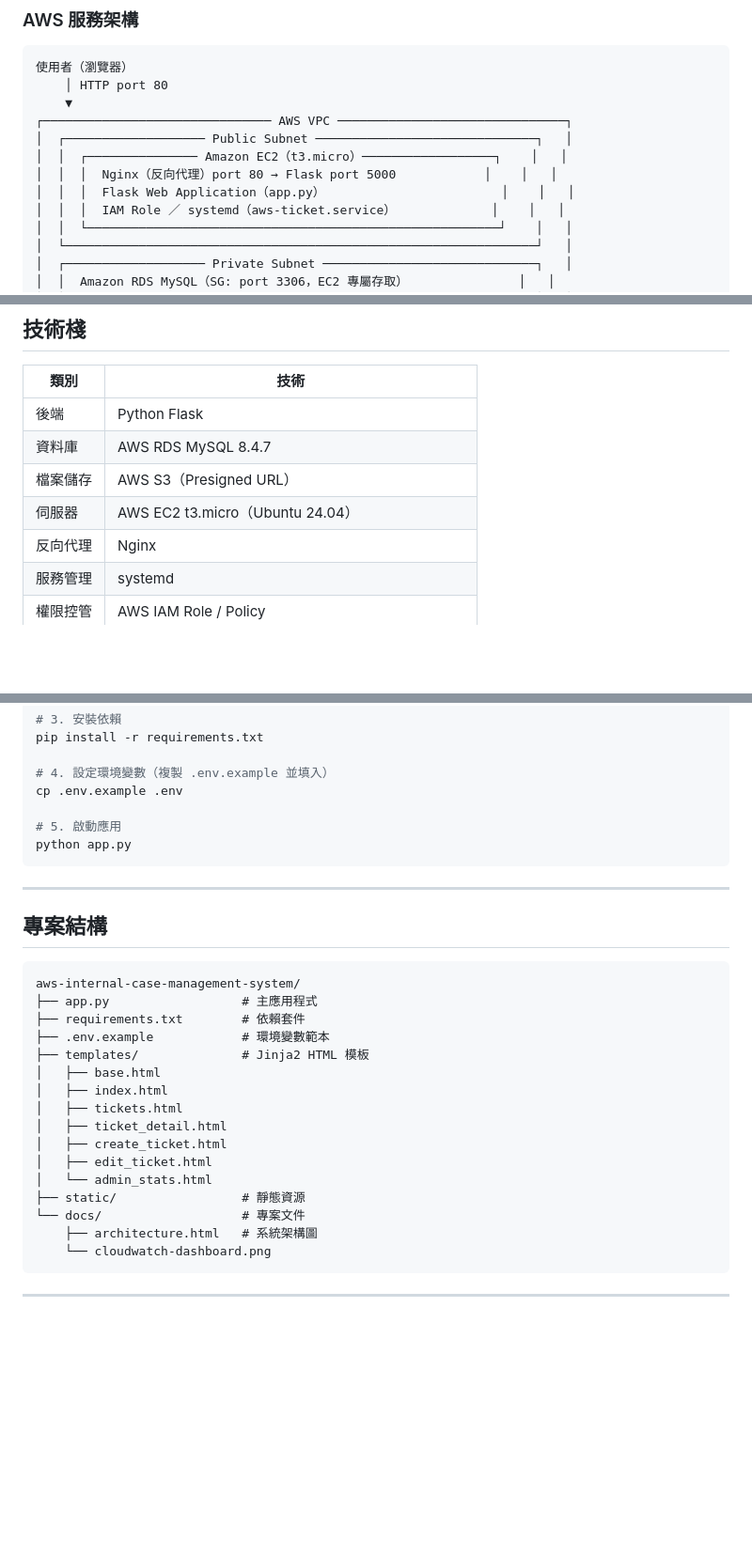
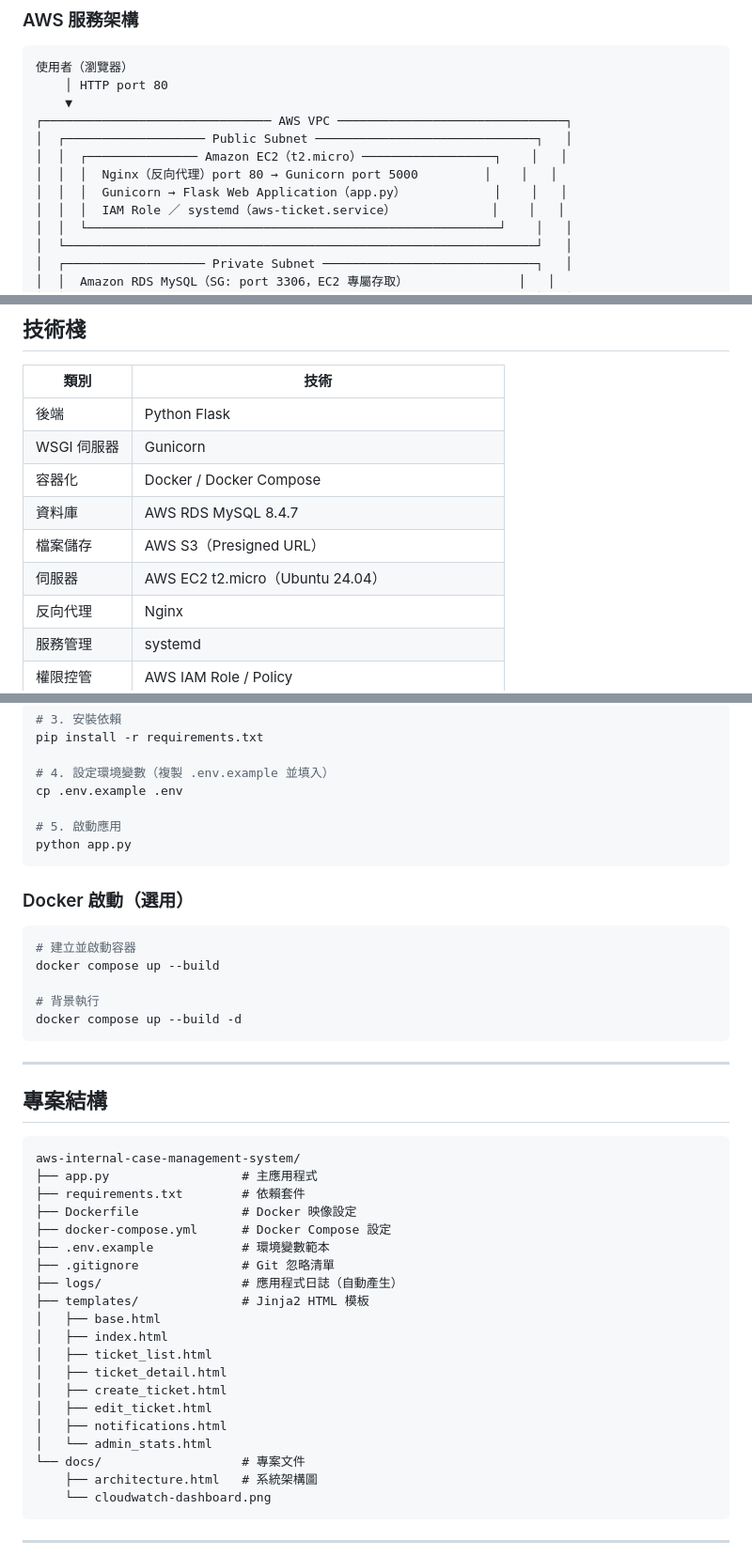
Before and after one commit to viclin822/aws-internal-case-management-system, a Markdown page: README.md, 3 parts joined by grey strips. Shown at 94% size. GitHub-like rendering; blank space fills up the shorter version.

Commit message:
docs: update README with gunicorn, docker, t2.micro

````diff
--- a/README.md
+++ b/README.md
@@ -72,9 +72,9 @@
     ▼
 ┌─────────────────────────────── AWS VPC ───────────────────────────────┐
 │  ┌─────────────────── Public Subnet ──────────────────────────────┐   │
-│  │  ┌─────────────── Amazon EC2（t3.micro）──────────────────┐    │   │
-│  │  │  Nginx（反向代理）port 80 → Flask port 5000            │    │   │
-│  │  │  Flask Web Application（app.py）                        │    │   │
+│  │  ┌─────────────── Amazon EC2（t2.micro）──────────────────┐    │   │
+│  │  │  Nginx（反向代理）port 80 → Gunicorn port 5000         │    │   │
+│  │  │  Gunicorn → Flask Web Application（app.py）            │    │   │
 │  │  │  IAM Role ／ systemd（aws-ticket.service）             │    │   │
 │  │  └────────────────────────────────────────────────────────┘    │   │
 │  └────────────────────────────────────────────────────────────────┘   │
@@ -100,9 +100,11 @@
 | 類別 | 技術 |
 |------|------|
 | 後端 | Python Flask |
+| WSGI 伺服器 | Gunicorn |
+| 容器化 | Docker / Docker Compose |
 | 資料庫 | AWS RDS MySQL 8.4.7 |
 | 檔案儲存 | AWS S3（Presigned URL） |
-| 伺服器 | AWS EC2 t3.micro（Ubuntu 24.04） |
+| 伺服器 | AWS EC2 t2.micro（Ubuntu 24.04） |
 | 反向代理 | Nginx |
 | 服務管理 | systemd |
 | 權限控管 | AWS IAM Role / Policy |
@@ -168,6 +170,16 @@ cp .env.example .env
 python app.py
 ```
 
+### Docker 啟動（選用）
+
+```bash
+# 建立並啟動容器
+docker compose up --build
+
+# 背景執行
+docker compose up --build -d
+```
+
 ---
 
 ## 專案結構
@@ -176,16 +188,20 @@ python app.py
 aws-internal-case-management-system/
 ├── app.py                  # 主應用程式
 ├── requirements.txt        # 依賴套件
+├── Dockerfile              # Docker 映像設定
+├── docker-compose.yml      # Docker Compose 設定
 ├── .env.example            # 環境變數範本
+├── .gitignore              # Git 忽略清單
+├── logs/                   # 應用程式日誌（自動產生）
 ├── templates/              # Jinja2 HTML 模板
 │   ├── base.html
 │   ├── index.html
-│   ├── tickets.html
+│   ├── ticket_list.html
 │   ├── ticket_detail.html
 │   ├── create_ticket.html
 │   ├── edit_ticket.html
+│   ├── notifications.html
 │   └── admin_stats.html
-├── static/                 # 靜態資源
 └── docs/                   # 專案文件
     ├── architecture.html   # 系統架構圖
     └── cloudwatch-dashboard.png
````
Also changed, not shown: other parts of README.md (+1 -1 lines).
